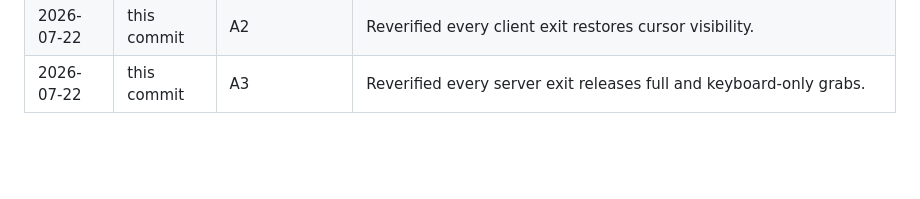
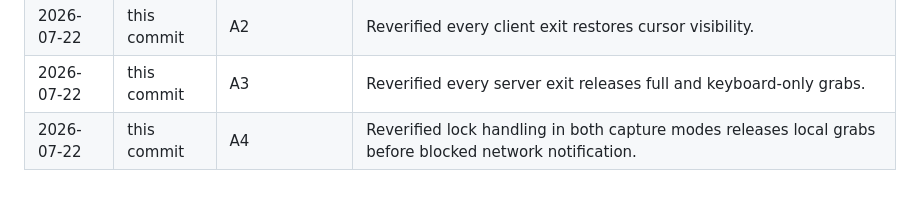
Before and after one commit to tapthaker/nexdesk, a Markdown page: docs/testability-plan.md, the part around one of its changes. Rendered like a GitHub page; blank space fills up the shorter version.

Commit message:
Verify lock release ordering

```diff
--- a/docs/testability-plan.md
+++ b/docs/testability-plan.md
@@ -469,3 +469,4 @@ The first complete client/server rigs must cover these release-blocking invarian
 | 2026-07-22 | this commit | A1 | Reverified disconnect cleanup for tracked client keys and buttons. |
 | 2026-07-22 | this commit | A2 | Reverified every client exit restores cursor visibility. |
 | 2026-07-22 | this commit | A3 | Reverified every server exit releases full and keyboard-only grabs. |
+| 2026-07-22 | this commit | A4 | Reverified lock handling in both capture modes releases local grabs before blocked network notification. |
```
Also changed, not shown: other parts of docs/testability-plan.md (+1 -1 lines).
